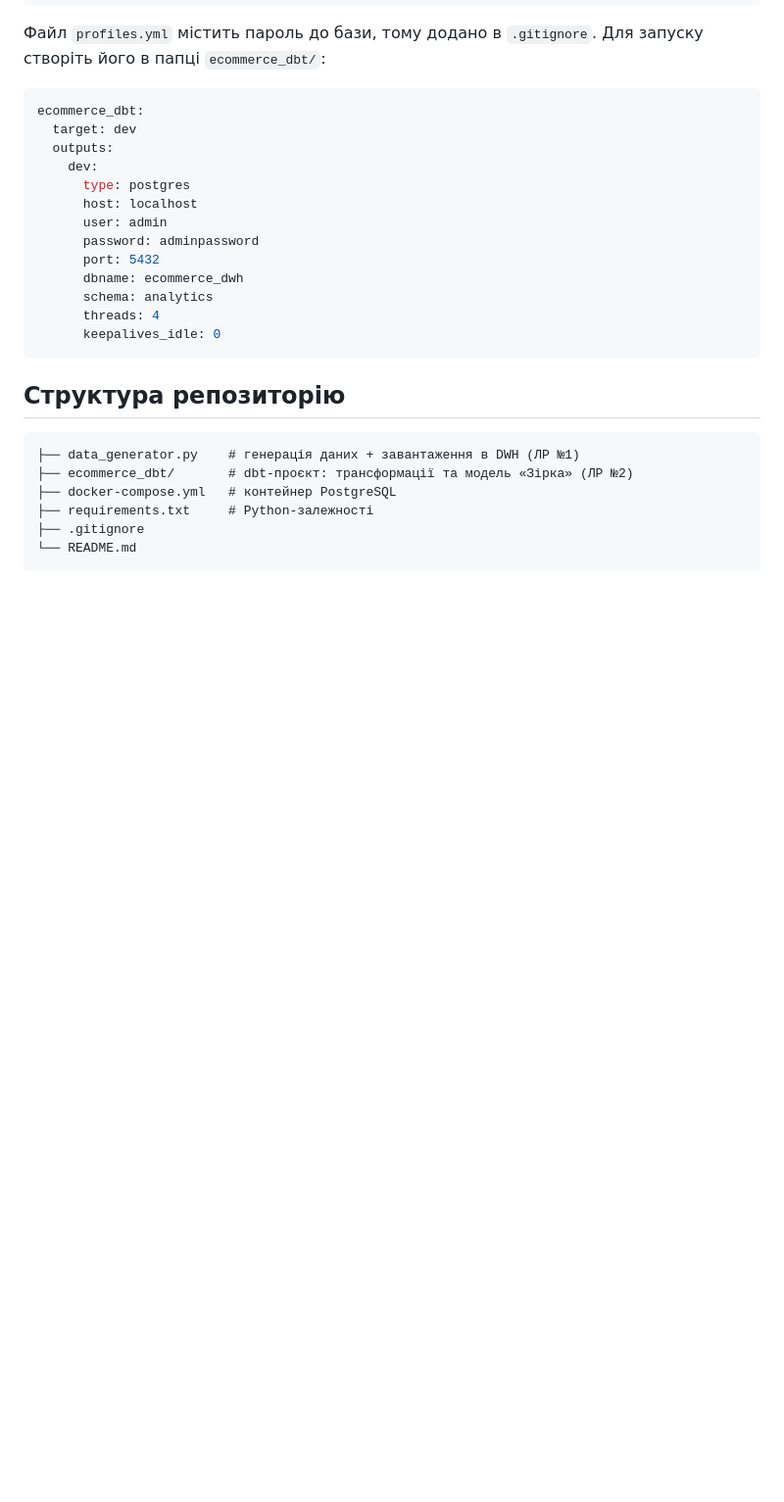
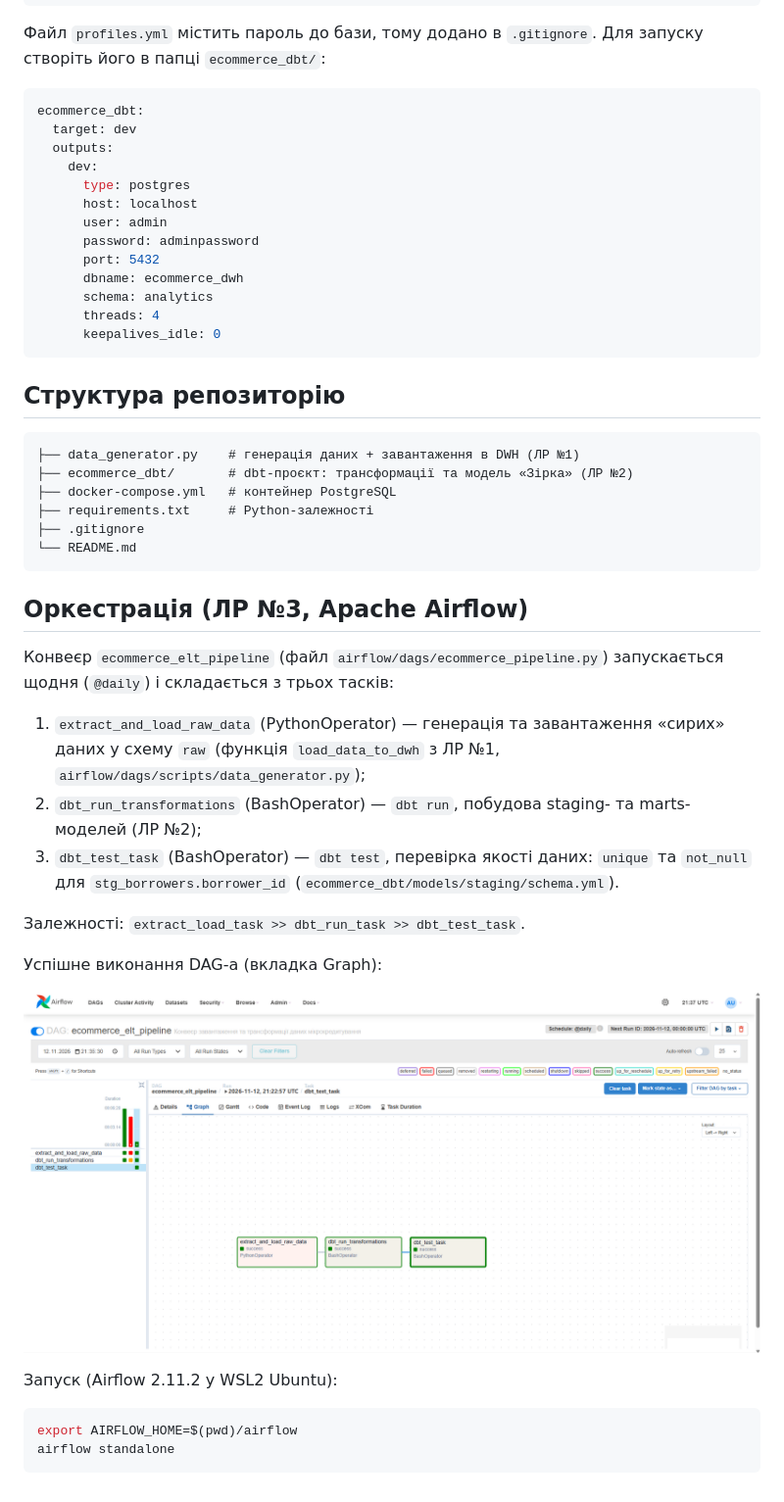
Before and after one commit to DmytroK-hub/modern-data-stack-ecommerce, a Markdown page: README.md, the part around the change. Shown at 98% size. Rendered like a GitHub page; pictures changed too: docs/airflow_dag_graph.png (added); blank space fills up the shorter version.

Commit message:
LR3: add Airflow DAG Graph screenshot to README

````diff
--- a/README.md
+++ b/README.md
@@ -173,3 +173,24 @@ ecommerce_dbt:
 ├── .gitignore
 └── README.md
 ```
+
+## Оркестрація (ЛР №3, Apache Airflow)
+
+Конвеєр `ecommerce_elt_pipeline` (файл `airflow/dags/ecommerce_pipeline.py`) запускається щодня (`@daily`) і складається з трьох тасків:
+
+1. `extract_and_load_raw_data` (PythonOperator) — генерація та завантаження «сирих» даних у схему `raw` (функція `load_data_to_dwh` з ЛР №1, `airflow/dags/scripts/data_generator.py`);
+2. `dbt_run_transformations` (BashOperator) — `dbt run`, побудова staging- та marts-моделей (ЛР №2);
+3. `dbt_test_task` (BashOperator) — `dbt test`, перевірка якості даних: `unique` та `not_null` для `stg_borrowers.borrower_id` (`ecommerce_dbt/models/staging/schema.yml`).
+
+Залежності: `extract_load_task >> dbt_run_task >> dbt_test_task`.
+
+Успішне виконання DAG-а (вкладка Graph):
+
+![Airflow DAG ecommerce_elt_pipeline — Graph](docs/airflow_dag_graph.png)
+
+Запуск (Airflow 2.11.2 у WSL2 Ubuntu):
+
+```bash
+export AIRFLOW_HOME=$(pwd)/airflow
+airflow standalone
+```
````
